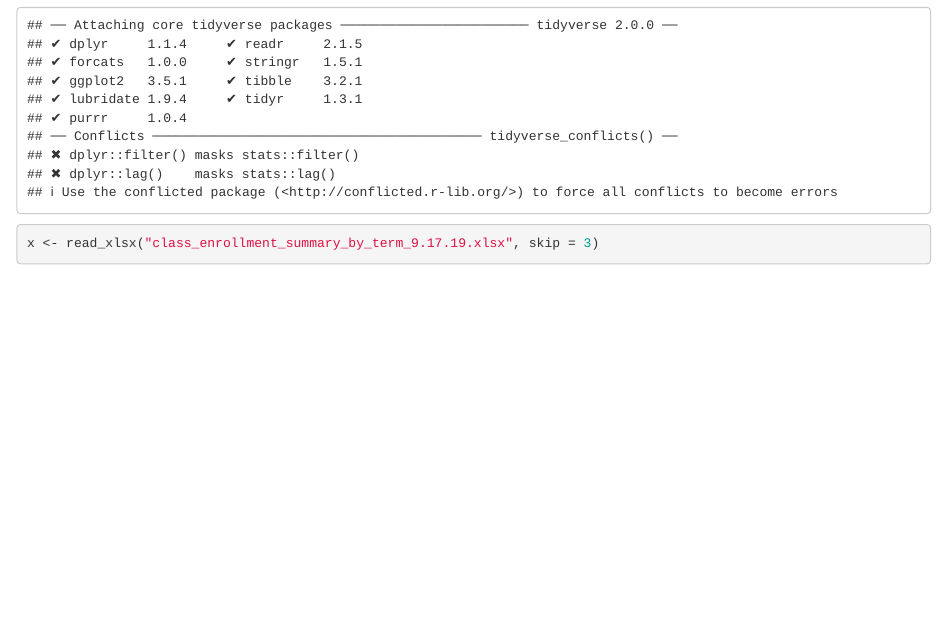
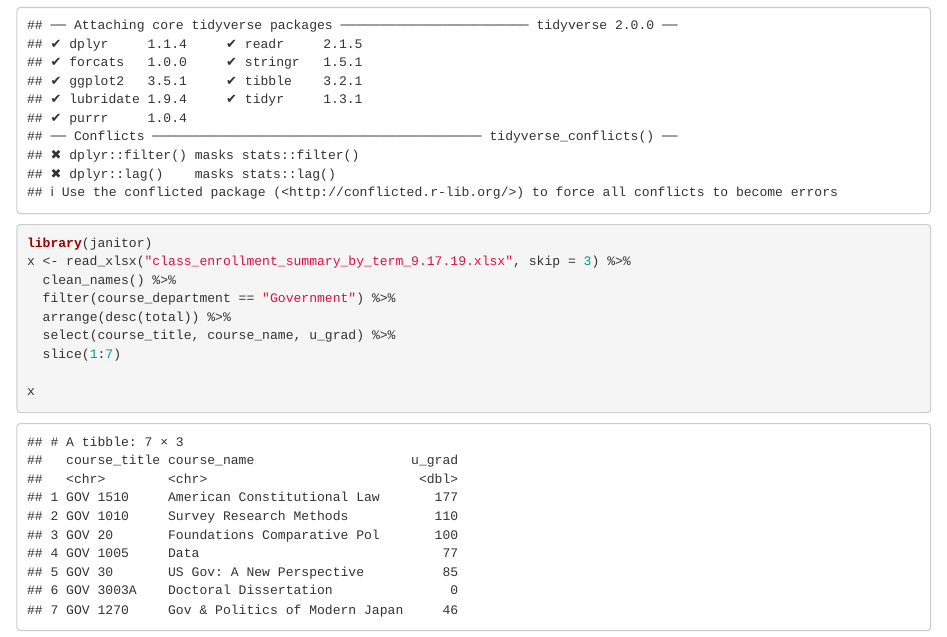
Before and after one commit to ruchajoshi01/enrollment, an R Markdown document (enrollment.Rmd): the page in a window 1100 px wide, from 190 px down. Rendered offline with R 4.5, knitr and Pandoc, with nearby package versions; column names are cleaned by a stand-in for the janitor package.

Commit message:
some changes

````diff
--- a/enrollment.Rmd
+++ b/enrollment.Rmd
@@ -12,5 +12,13 @@ knitr::opts_chunk$set(echo = TRUE)
 ```{r}
 library(readxl)
 library(tidyverse)
-x <- read_xlsx("class_enrollment_summary_by_term_9.17.19.xlsx", skip = 3)
+library(janitor)
+x <- read_xlsx("class_enrollment_summary_by_term_9.17.19.xlsx", skip = 3) %>%
+  clean_names() %>%
+  filter(course_department == "Government") %>%
+  arrange(desc(total)) %>%
+  select(course_title, course_name, u_grad) %>%
+  slice(1:7)
+
+x
 ```
````
Also changed, not shown: enrollment.html.
